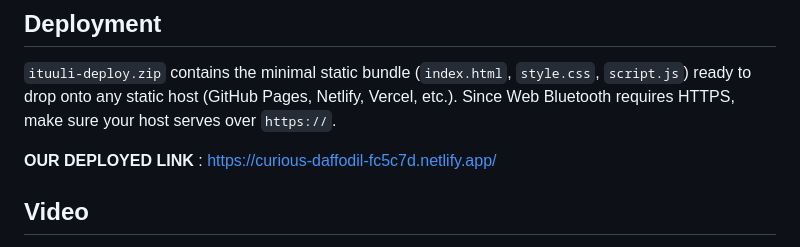
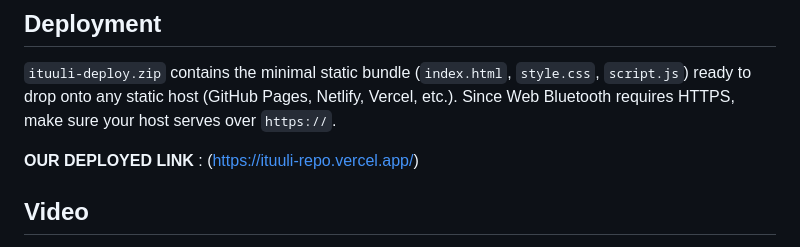
Before and after one commit to sreniey/ituuli_repo, a Markdown page: README.md, the part around the change. GitHub-like rendering.

```diff
--- a/README.md
+++ b/README.md
@@ -126,7 +126,7 @@ Web Bluetooth is required for real device scanning and is currently supported in
 
 `ituuli-deploy.zip` contains the minimal static bundle (`index.html`, `style.css`, `script.js`) ready to drop onto any static host (GitHub Pages, Netlify, Vercel, etc.). Since Web Bluetooth requires HTTPS, make sure your host serves over `https://`.
 
-**OUR DEPLOYED LINK** : https://curious-daffodil-fc5c7d.netlify.app/
+**OUR DEPLOYED LINK** : (https://ituuli-repo.vercel.app/)
 
 
 ## **Video**
```
